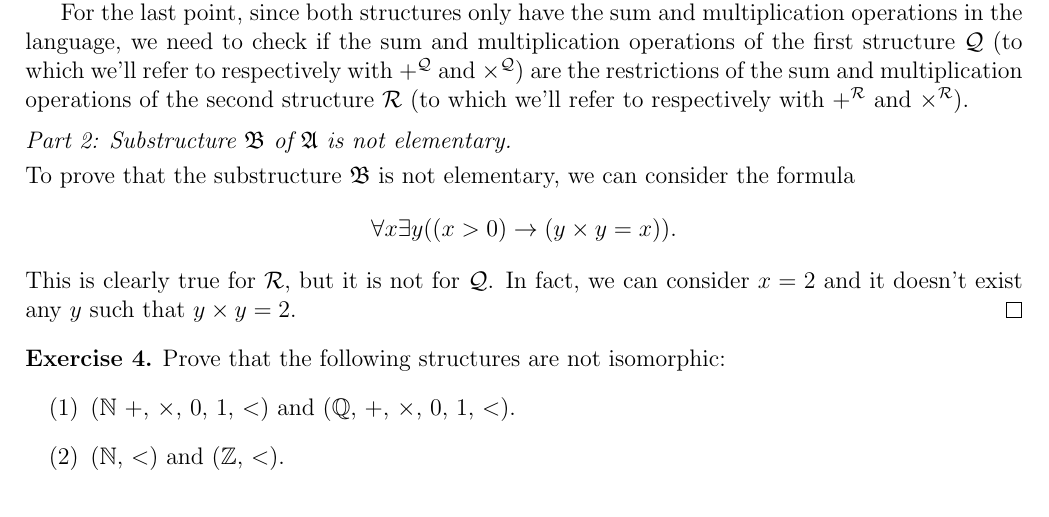
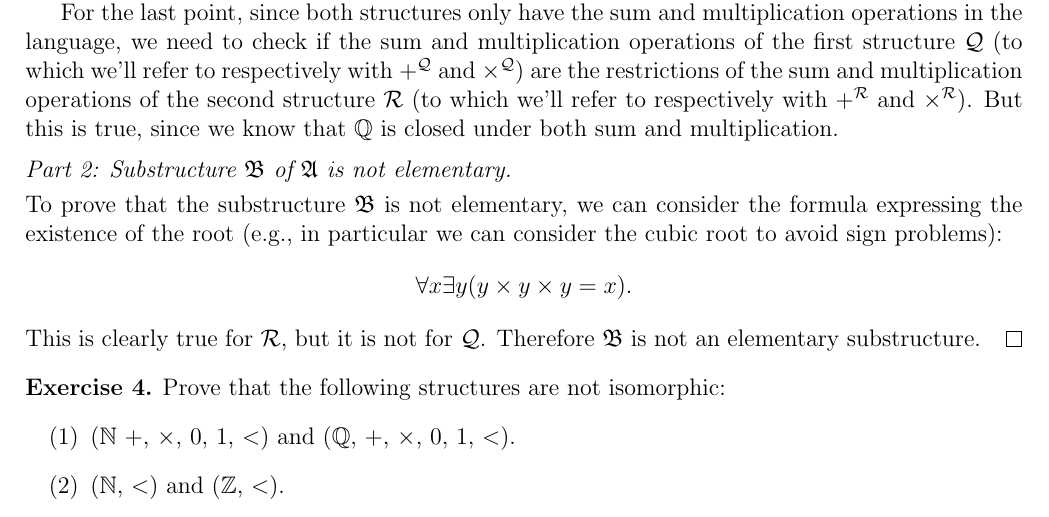
Before and after one commit to mikcnt/MLCS, a LaTeX document (hw-1/main.tex): part of page 4 of 5, cut so that both start at the same text. Compiled offline with pdfLaTeX.

Commit message:
Update exercise 3

```diff
--- a/hw-1/main.tex
+++ b/hw-1/main.tex
@@ -187,14 +187,14 @@ For the first point, there is nothing to prove.
 
 The second point is trivially true, since we only have two constants in both structures (i.e., $0$ and $1$) and they correspond.
 
-For the last point, since both structures only have the sum and multiplication operations in the language, we need to check if the sum and multiplication operations of the first structure $\mathcal{Q}$ (to which we'll refer to respectively with $+^{\mathcal{Q}}$ and $\times^{\mathcal{Q}}$) are the restrictions of the sum and multiplication operations of the second structure $\mathcal{R}$ (to which we'll refer to respectively with $+^{\mathcal{R}}$ and $\times^{\mathcal{R}}$).
+For the last point, since both structures only have the sum and multiplication operations in the language, we need to check if the sum and multiplication operations of the first structure $\mathcal{Q}$ (to which we'll refer to respectively with $+^{\mathcal{Q}}$ and $\times^{\mathcal{Q}}$) are the restrictions of the sum and multiplication operations of the second structure $\mathcal{R}$ (to which we'll refer to respectively with $+^{\mathcal{R}}$ and $\times^{\mathcal{R}}$). But this is true, since we know that $\mathbb{Q}$ is closed under both sum and multiplication.
 
 \proofpart{Substructure $\mathfrak{B}$ of $\mathfrak{A}$ is not elementary.}
-To prove that the substructure $\mathfrak{B}$ is not elementary, we can consider the formula
+To prove that the substructure $\mathfrak{B}$ is not elementary, we can consider the formula expressing the existence of the root (e.g., in particular we can consider the cubic root to avoid sign problems):
 \[
-    \forall x \exists y ((x > 0) \to (y \times y = x)).
+    \forall x \exists y (y \times y \times y = x).
 \]
-This is clearly true for $\mathcal{R}$, but it is not for $\mathcal{Q}$. In fact, we can consider $x = 2$ and it doesn't exist any $y$ such that $y \times y = 2$.
+This is clearly true for $\mathcal{R}$, but it is not for $\mathcal{Q}$. Therefore $\mathfrak{B}$ is not an elementary substructure.
 \end{proof}
 
 \begin{exercise}{4}
```
Also changed, not shown: hw-1/main.pdf.
